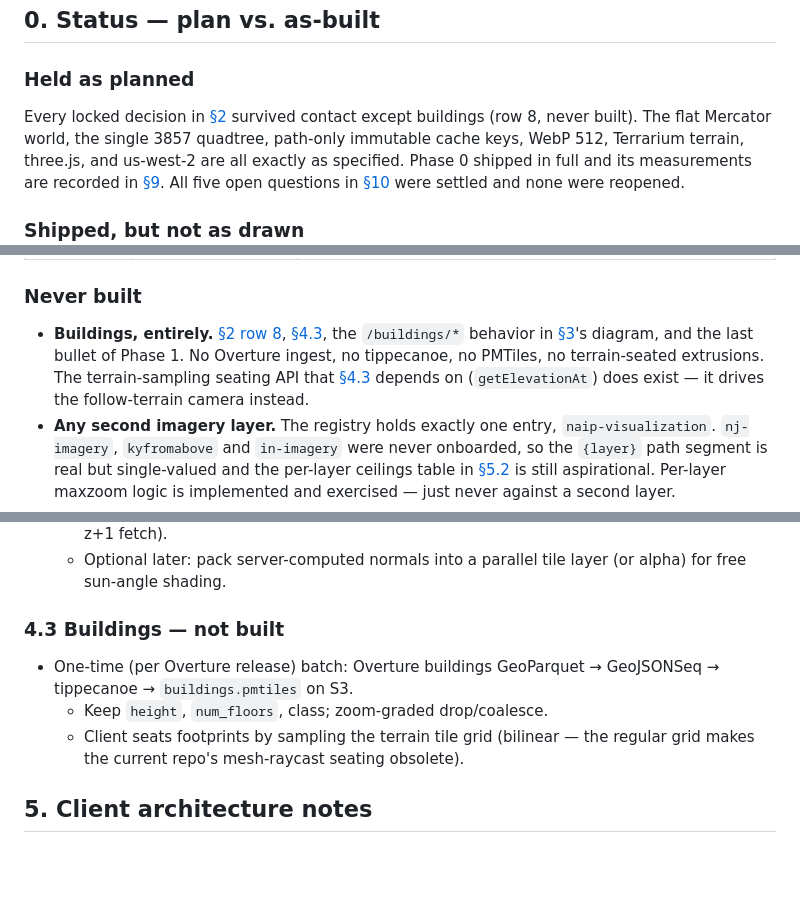
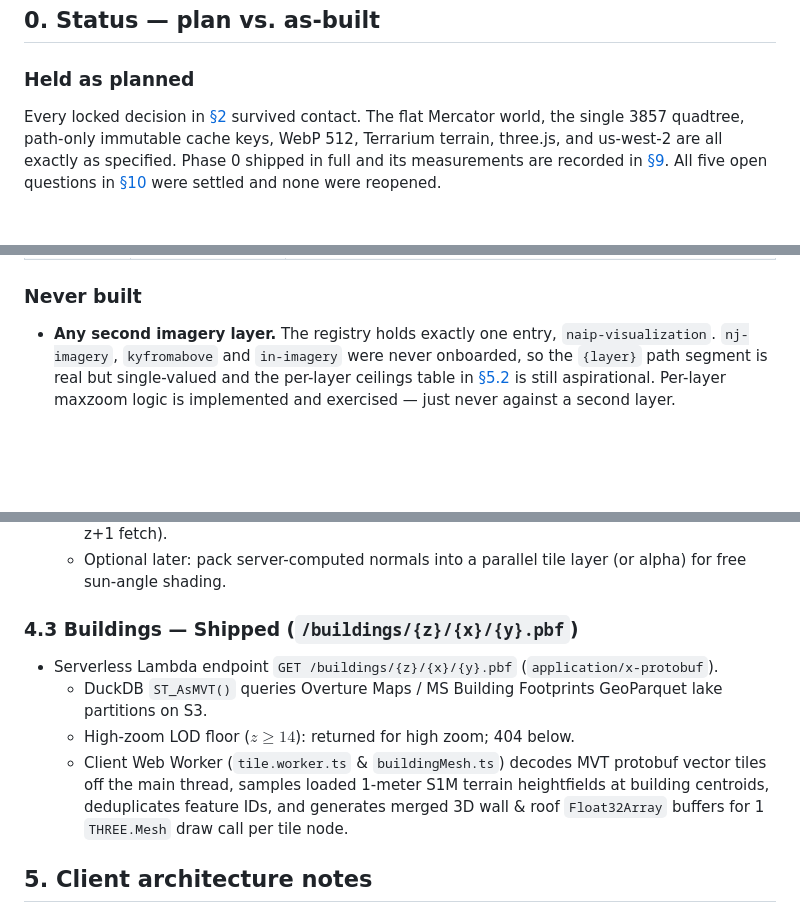
Before and after one commit to mwkorver/threejs-cf-zxy-s1m, a Markdown page: FLIGHT-SIM-PLAN.md, 3 parts joined by grey strips. GitHub-like rendering; blank space fills up the shorter version.

Commit message:
docs: reconcile FLIGHT-SIM-PLAN.md status and 3D buildings spec to August 4 2026

```diff
--- a/FLIGHT-SIM-PLAN.md
+++ b/FLIGHT-SIM-PLAN.md
@@ -23,8 +23,7 @@ Last reconciled against the code: **2026-07-31**.
 
 ### Held as planned
 
-Every locked decision in [§2](#2-locked-decisions) survived contact except
-buildings (row 8, never built). The flat Mercator world, the single 3857
+Every locked decision in [§2](#2-locked-decisions) survived contact. The flat Mercator world, the single 3857
 quadtree, path-only immutable cache keys, WebP 512, Terrarium terrain,
 three.js, and us-west-2 are all exactly as specified. Phase 0 shipped in full
 and its measurements are recorded in [§9](#9-phased-plan). All five open
@@ -45,12 +45,6 @@ were reopened.
 
 ### Never built
 
-- **Buildings, entirely.** [§2 row 8](#2-locked-decisions), [§4.3](#43-buildings--not-built),
-  the `/buildings/*` behavior in [§3](#3-architecture)'s diagram, and the last
-  bullet of Phase 1. No Overture ingest, no tippecanoe, no PMTiles, no
-  terrain-seated extrusions. The terrain-sampling seating API that [§4.3](#43-buildings--not-built)
-  depends on (`getElevationAt`) does exist — it drives the follow-terrain
-  camera instead.
 - **Any second imagery layer.** The registry holds exactly one entry,
   `naip-visualization`. `nj-imagery`, `kyfromabove` and `in-imagery` were never
   onboarded, so the `{layer}` path segment is real but single-valued and the
@@ -201,13 +195,12 @@ signing.
   - Optional later: pack server-computed normals into a parallel tile layer (or
     alpha) for free sun-angle shading.
 
-### 4.3 Buildings — not built
+### 4.3 Buildings — Shipped (`/buildings/{z}/{x}/{y}.pbf`)
 
-- One-time (per Overture release) batch: Overture buildings GeoParquet →
-  GeoJSONSeq → tippecanoe → `buildings.pmtiles` on S3.
-  - Keep `height`, `num_floors`, class; zoom-graded drop/coalesce.
-  - Client seats footprints by sampling the terrain tile grid (bilinear — the
-    regular grid makes the current repo's mesh-raycast seating obsolete).
+- Serverless Lambda endpoint `GET /buildings/{z}/{x}/{y}.pbf` (`application/x-protobuf`).
+  - DuckDB `ST_AsMVT()` queries Overture Maps / MS Building Footprints GeoParquet lake partitions on S3.
+  - High-zoom LOD floor ($z \ge 14$): returned for high zoom; 404 below.
+  - Client Web Worker (`tile.worker.ts` & `buildingMesh.ts`) decodes MVT protobuf vector tiles off the main thread, samples loaded 1-meter S1M terrain heightfields at building centroids, deduplicates feature IDs, and generates merged 3D wall & roof `Float32Array` buffers for 1 `THREE.Mesh` draw call per tile node.
 
 ## 5. Client architecture notes
 
```
Also changed, not shown: other parts of FLIGHT-SIM-PLAN.md (+2 -1 lines).
